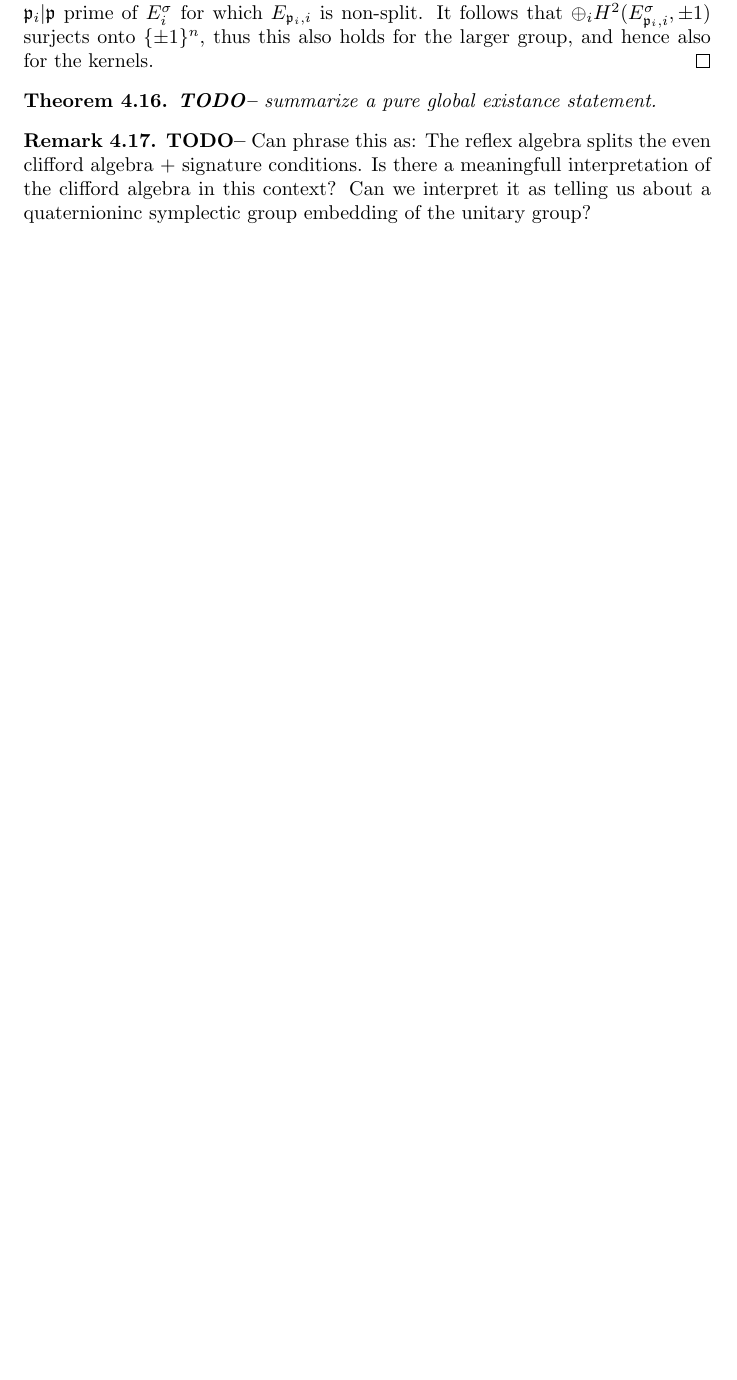
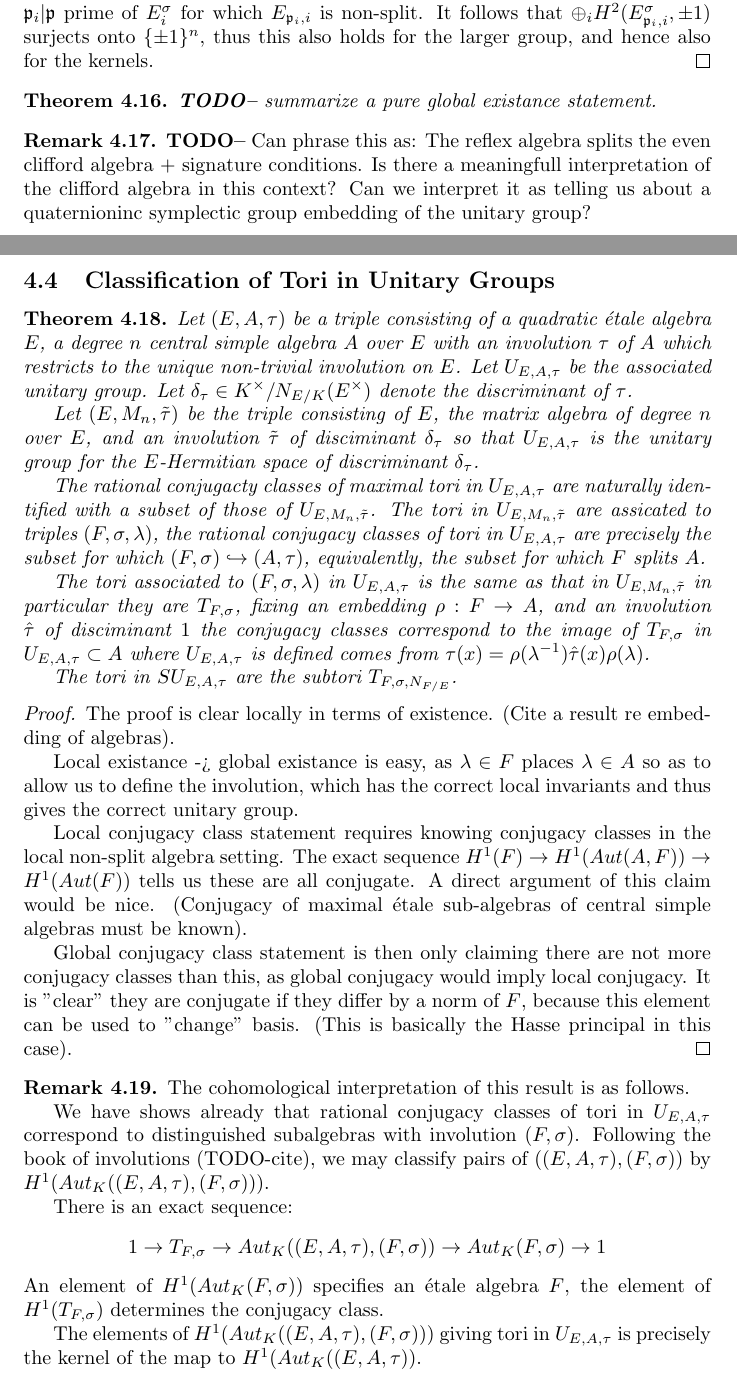
Before and after one commit to roed314/unitary-tori, a LaTeX paper (Paper.tex): part of page 17 of 19 before the commit and two parts of pages 18 and 19 of 21 after it, the two joined at a grey line, cut so that both start at the same text, the shorter picture padded with empty space. Compiled offline with pdfLaTeX.

Commit message:
Added a bit more

```diff
--- a/Paper.tex
+++ b/Paper.tex
@@ -773,3 +804,44 @@ Can we interpret it as telling us about a quaternioninc symplectic group embeddi
 \end{remark}
 
 
+\subsection{Classification of Tori in Unitary Groups}
+
+\begin{theorem}
+Let $(E,A,\tau)$ be a triple consisting of a quadratic \'etale algebra $E$, a degree $n$ central simple algebra $A$ over $E$ with an involution $\tau$ of $A$ which restricts to the unique non-trivial involution on $E$. Let $U_{E,A,\tau}$ be the associated unitary group. Let $\delta_{\tau} \in K^\times/N_{E/K}(E^\times)$ denote the discriminant of $\tau$.
+
+Let $(E,M_n,\tilde{\tau})$ be the triple consisting of $E$, the matrix algebra of degree $n$ over $E$, and an involution $\tilde{\tau}$ of disciminant $\delta_{\tau}$ so that $U_{E,A,\tau}$ is the unitary group for the $E$-Hermitian space of discriminant $\delta_{\tau}$.
+
+The rational conjugacty classes of maximal tori in $U_{E,A,\tau}$ are naturally identified with a subset of those of $U_{E,M_n,\tilde{\tau}}$.
+The tori in $U_{E,M_n,\tilde{\tau}}$ are assicated to triples $(F,\sigma,\lambda)$, the rational conjugacy classes of tori in $U_{E,A,\tau}$ are precisely the subset for which $(F,\sigma)\hookrightarrow (A,\tau)$, equivalently, the subset for which $F$ splits $A$.
+
+The tori associated to $(F,\sigma,\lambda)$ in $U_{E,A,\tau}$ is the same as that in $U_{E,M_n,\tilde{\tau}}$ in particular they are $T_{F,\sigma}$, fixing an embedding $\rho : F \rightarrow A$, and an involution $\hat\tau$ of disciminant $1$ the conjugacy classes correspond to the image of $T_{F,\sigma}$ in $U_{E,A,\tau} \subset A$ where $U_{E,A,\tau}$ is defined comes from $\tau(x) = \rho(\lambda^{-1})\hat\tau(x)\rho(\lambda)$.
+
+The tori in $SU_{E,A,\tau}$ are the subtori $T_{F,\sigma,N_{F/E}}$.
+\end{theorem}
+\begin{proof}
+The proof is clear locally in terms of existence.
+(Cite a result re embedding of algebras).
+
+Local existance -> global existance is easy, as $\lambda \in F$ places $\lambda \in A$ so as to allow us to define the involution, which has the correct local invariants and thus gives the correct unitary group.
+
+Local conjugacy class statement requires knowing conjugacy classes in the local non-split algebra setting.
+The exact sequence $H^1(F) \rightarrow H^1(Aut(A,F)) \rightarrow H^1(Aut(F))$ tells us these are all conjugate.
+A direct argument of this claim would be nice.
+(Conjugacy of maximal \'etale sub-algebras of central simple algebras must be known).
+
+Global conjugacy class statement is then only claiming there are not more conjugacy classes than this, as global conjugacy would imply local conjugacy.
+It is "clear" they are conjugate if they differ by a norm of $F$, because this element can be used to "change" basis.
+(This is basically the Hasse principal in this case).
+\end{proof}
+
+\begin{remark}
+The cohomological interpretation of this result is as follows.
+
+We have shows already that rational conjugacy classes of tori in $U_{E,A,\tau}$ correspond to distinguished subalgebras with involution $(F,\sigma)$.
+Following the book of involutions (TODO-cite), we may classify pairs of $((E,A,\tau),(F,\sigma))$ by $H^1(Aut_K((E,A,\tau),(F,\sigma)))$.
+
+There is an exact sequence:
+\[ 1 \rightarrow T_{F,\sigma} \rightarrow Aut_K((E,A,\tau),(F,\sigma)) \rightarrow Aut_K(F,\sigma) \rightarrow 1 \]
+An element of $H^1(Aut_K(F,\sigma))$ specifies an \'etale algebra $F$, the element of $H^1(T_{F,\sigma})$ determines the conjugacy class.
+
+The elements of $H^1( Aut_K((E,A,\tau),(F,\sigma)))$ giving tori in $U_{E,A,\tau}$ is precisely the kernel of the map to $H^1(Aut_K((E,A,\tau))$.
```
Also changed, not shown: Paper.tex (54 more changed lines).
